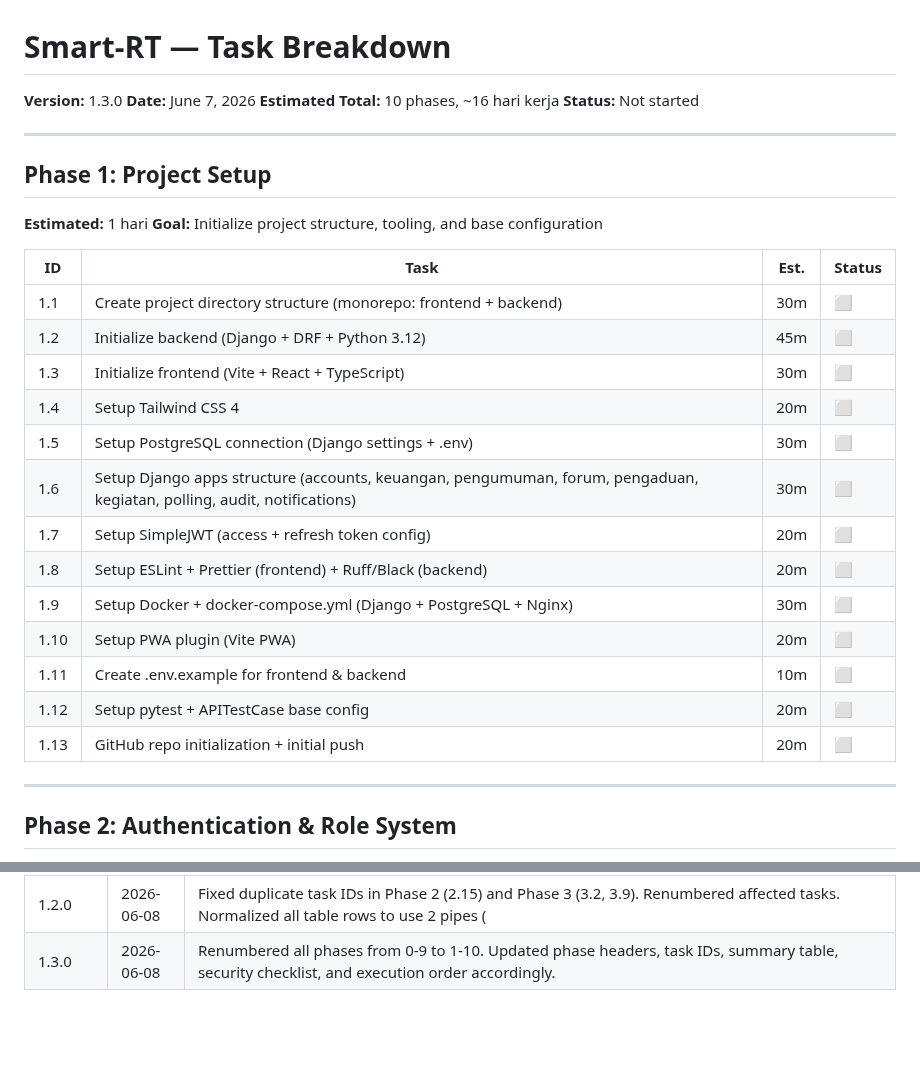
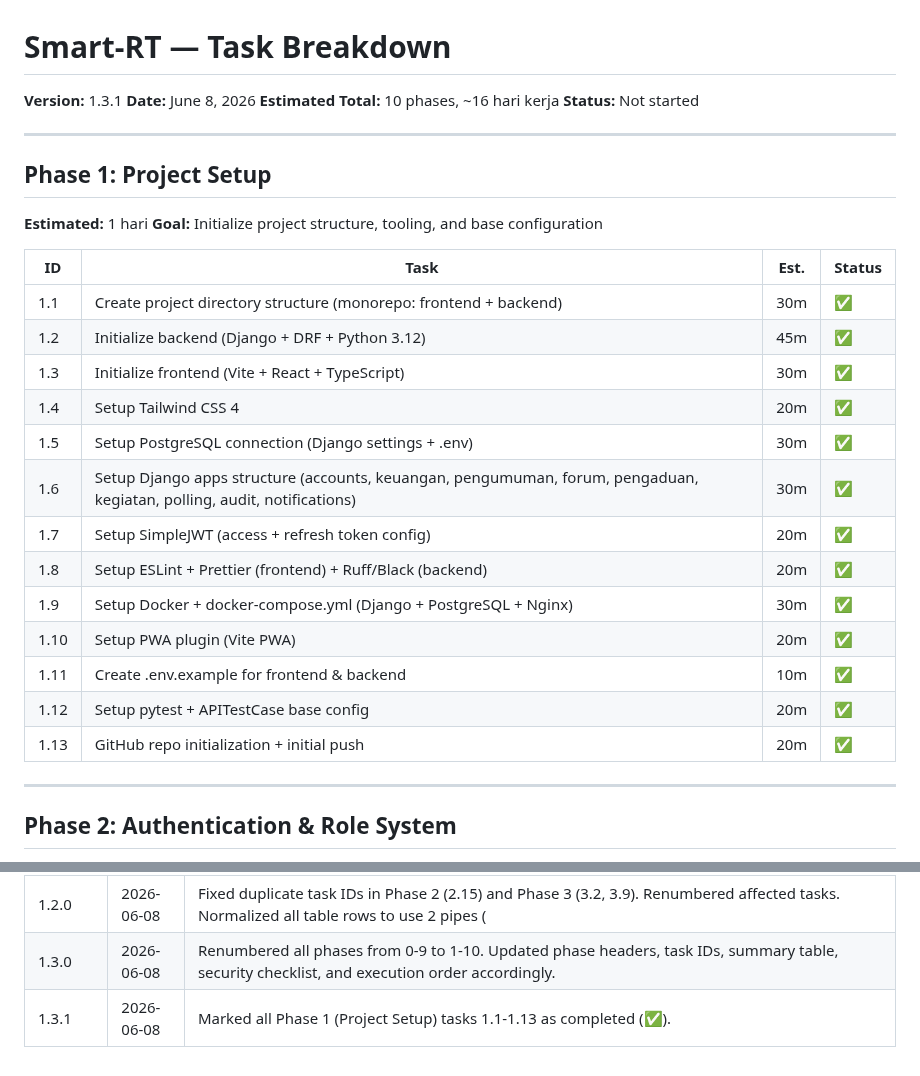
Before and after one commit to bocahlinux/smart-rt, a Markdown page: docs/07-TASK-BREAKDOWN.md, 2 parts joined by grey strips. GitHub-like rendering; blank space fills up the shorter version.

Commit message:
docs: mark Phase 1 (Project Setup) as completed
Update README.md roadmap/progress tables and milestones, and mark all
Phase 1 tasks (1.1-1.13) as done in docs/07-TASK-BREAKDOWN.md, reflecting
the backend/frontend/Docker scaffold work just pushed.

https://claude.ai/code/session_01YTEdeeP4SfCwEagzB1KZib

```diff
--- a/docs/07-TASK-BREAKDOWN.md
+++ b/docs/07-TASK-BREAKDOWN.md
@@ -1,7 +1,7 @@
 # Smart-RT — Task Breakdown
 
-**Version:** 1.3.0
-**Date:** June 7, 2026
+**Version:** 1.3.1
+**Date:** June 8, 2026
 **Estimated Total:** 10 phases, ~16 hari kerja
 **Status:** Not started
 
@@ -13,19 +13,19 @@
 
 | ID | Task | Est. | Status |
 |----|------|------|--------|
-| 1.1 | Create project directory structure (monorepo: frontend + backend) | 30m | ⬜ |
-| 1.2 | Initialize backend (Django + DRF + Python 3.12) | 45m | ⬜ |
-| 1.3 | Initialize frontend (Vite + React + TypeScript) | 30m | ⬜ |
-| 1.4 | Setup Tailwind CSS 4 | 20m | ⬜ |
-| 1.5 | Setup PostgreSQL connection (Django settings + .env) | 30m | ⬜ |
-| 1.6 | Setup Django apps structure (accounts, keuangan, pengumuman, forum, pengaduan, kegiatan, polling, audit, notifications) | 30m | ⬜ |
-| 1.7 | Setup SimpleJWT (access + refresh token config) | 20m | ⬜ |
-| 1.8 | Setup ESLint + Prettier (frontend) + Ruff/Black (backend) | 20m | ⬜ |
-| 1.9 | Setup Docker + docker-compose.yml (Django + PostgreSQL + Nginx) | 30m | ⬜ |
-| 1.10 | Setup PWA plugin (Vite PWA) | 20m | ⬜ |
-| 1.11 | Create .env.example for frontend & backend | 10m | ⬜ |
-| 1.12 | Setup pytest + APITestCase base config | 20m | ⬜ |
-| 1.13 | GitHub repo initialization + initial push | 20m | ⬜ |
+| 1.1 | Create project directory structure (monorepo: frontend + backend) | 30m | ✅ |
+| 1.2 | Initialize backend (Django + DRF + Python 3.12) | 45m | ✅ |
+| 1.3 | Initialize frontend (Vite + React + TypeScript) | 30m | ✅ |
+| 1.4 | Setup Tailwind CSS 4 | 20m | ✅ |
+| 1.5 | Setup PostgreSQL connection (Django settings + .env) | 30m | ✅ |
+| 1.6 | Setup Django apps structure (accounts, keuangan, pengumuman, forum, pengaduan, kegiatan, polling, audit, notifications) | 30m | ✅ |
+| 1.7 | Setup SimpleJWT (access + refresh token config) | 20m | ✅ |
+| 1.8 | Setup ESLint + Prettier (frontend) + Ruff/Black (backend) | 20m | ✅ |
+| 1.9 | Setup Docker + docker-compose.yml (Django + PostgreSQL + Nginx) | 30m | ✅ |
+| 1.10 | Setup PWA plugin (Vite PWA) | 20m | ✅ |
+| 1.11 | Create .env.example for frontend & backend | 10m | ✅ |
+| 1.12 | Setup pytest + APITestCase base config | 20m | ✅ |
+| 1.13 | GitHub repo initialization + initial push | 20m | ✅ |
 
 ---
 
@@ -377,3 +377,4 @@ Phase 1 → Phase 2 → Phase 3 → Phase 4 → Phase 5 → Phase 6 → Phase 7
 | 1.1.0 | 2026-06-07 | Migrated from Express/Prisma/TypeScript to Django/DRF/Python. Added security tasks per phase (token config, rate limit, object-level permission, field masking, file upload validation, audit log). Added security checklist per phase. Added security test tasks. Updated task counts and estimates. |
 | 1.2.0 | 2026-06-08 | Fixed duplicate task IDs in Phase 2 (2.15) and Phase 3 (3.2, 3.9). Renumbered affected tasks. Normalized all table rows to use 2 pipes (|). Updated phase count from 9 to 10. Adjusted total tasks from 169 to 170 and estimated days to ~16. |
 | 1.3.0 | 2026-06-08 | Renumbered all phases from 0-9 to 1-10. Updated phase headers, task IDs, summary table, security checklist, and execution order accordingly. |
+| 1.3.1 | 2026-06-08 | Marked all Phase 1 (Project Setup) tasks 1.1-1.13 as completed (✅). |
```
Also changed, not shown: README.md (+11 -5 lines).
